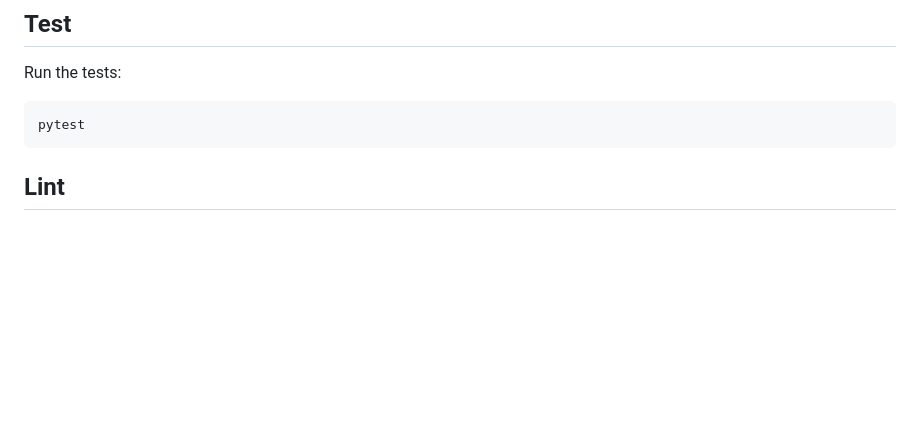
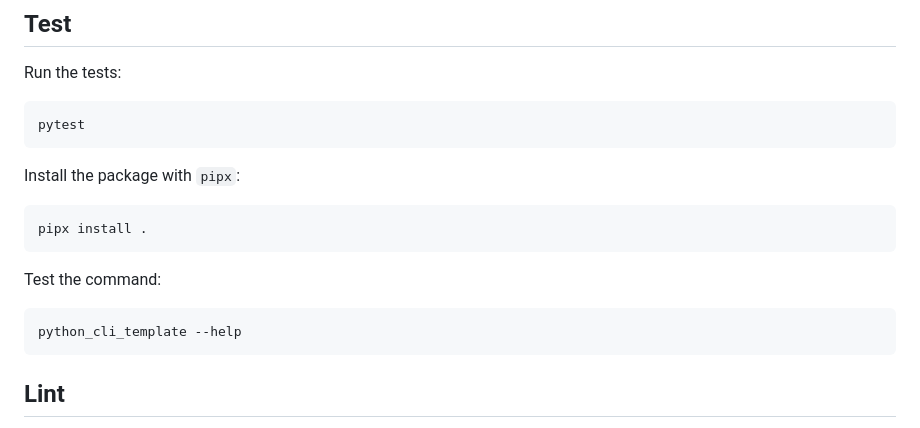
Before and after one commit to remarkablemark/python_cli_template, a Markdown page: .github/CONTRIBUTING.md, the part around the change. Rendered like a GitHub page; blank space fills up the shorter version.

Commit message:
docs(github): update CONTRIBUTING.md

````diff
--- a/.github/CONTRIBUTING.md
+++ b/.github/CONTRIBUTING.md
@@ -98,6 +98,18 @@ Run the tests:
 pytest
 ```
 
+Install the package with `pipx`:
+
+```sh
+pipx install .
+```
+
+Test the command:
+
+```sh
+python_cli_template --help
+```
+
 ## Lint
 
 Update pre-commit hooks to the latest version:
````
